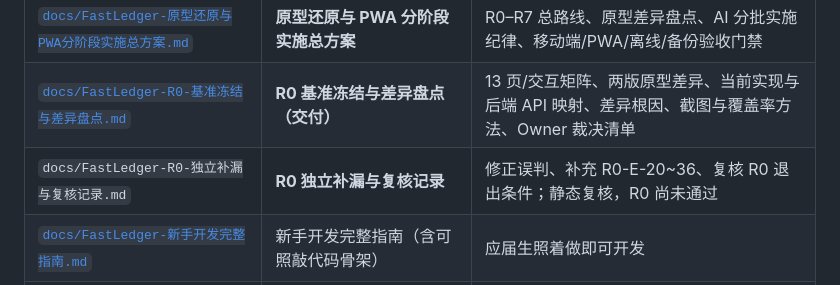
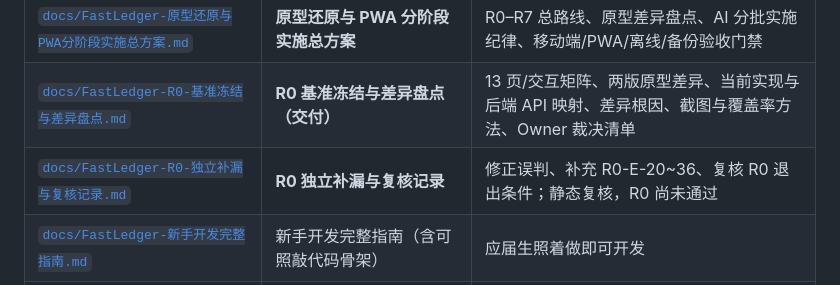
Before and after one commit to LinTia/FastLadger, a Markdown page: README.md, the part around the change. Rendered like a GitHub page.

Commit message:
docs(readme): link R0 independent review report

```diff
--- a/README.md
+++ b/README.md
@@ -39,7 +39,7 @@
 | [`docs/FastLedger-手机PWA实施指导书.md`](docs/FastLedger-手机PWA实施指导书.md) | 手机 PWA 实施指导书 | 完整移动端、完整离线、IndexedDB、同步、离线分析与本地备份恢复；指导后续 PRD / 落地方案 / WBS 修订 |
 | [`docs/FastLedger-原型还原与PWA分阶段实施总方案.md`](docs/FastLedger-原型还原与PWA分阶段实施总方案.md) | **原型还原与 PWA 分阶段实施总方案** | R0–R7 总路线、原型差异盘点、AI 分批实施纪律、移动端/PWA/离线/备份验收门禁 |
 | [`docs/FastLedger-R0-基准冻结与差异盘点.md`](docs/FastLedger-R0-基准冻结与差异盘点.md) | **R0 基准冻结与差异盘点（交付）** | 13 页/交互矩阵、两版原型差异、当前实现与后端 API 映射、差异根因、截图与覆盖率方法、Owner 裁决清单 |
-| `docs/FastLedger-R0-独立补漏与复核记录.md` | **R0 独立补漏与复核记录** | 修正误判、补充 R0-E-20~36、复核 R0 退出条件；静态复核，R0 尚未通过 |
+| [`docs/FastLedger-R0-独立补漏与复核记录.md`](docs/FastLedger-R0-独立补漏与复核记录.md) | **R0 独立补漏与复核记录** | 修正误判、补充 R0-E-20~36、复核 R0 退出条件；静态复核，R0 尚未通过 |
 | [`docs/FastLedger-新手开发完整指南.md`](docs/FastLedger-新手开发完整指南.md) | 新手开发完整指南（含可照敲代码骨架） | 应届生照着做即可开发 |
 | [`docs/FastLedger-枚举字典.md`](docs/FastLedger-枚举字典.md) | 统一枚举字典（唯一权威来源） | 各端枚举值对齐 |
 | [`docs/ezbookkeeping-代码导读.md`](docs/ezbookkeeping-代码导读.md) | 开源参考项目 ezbookkeeping 代码导读 | 可借鉴的设计与实现 |
```
